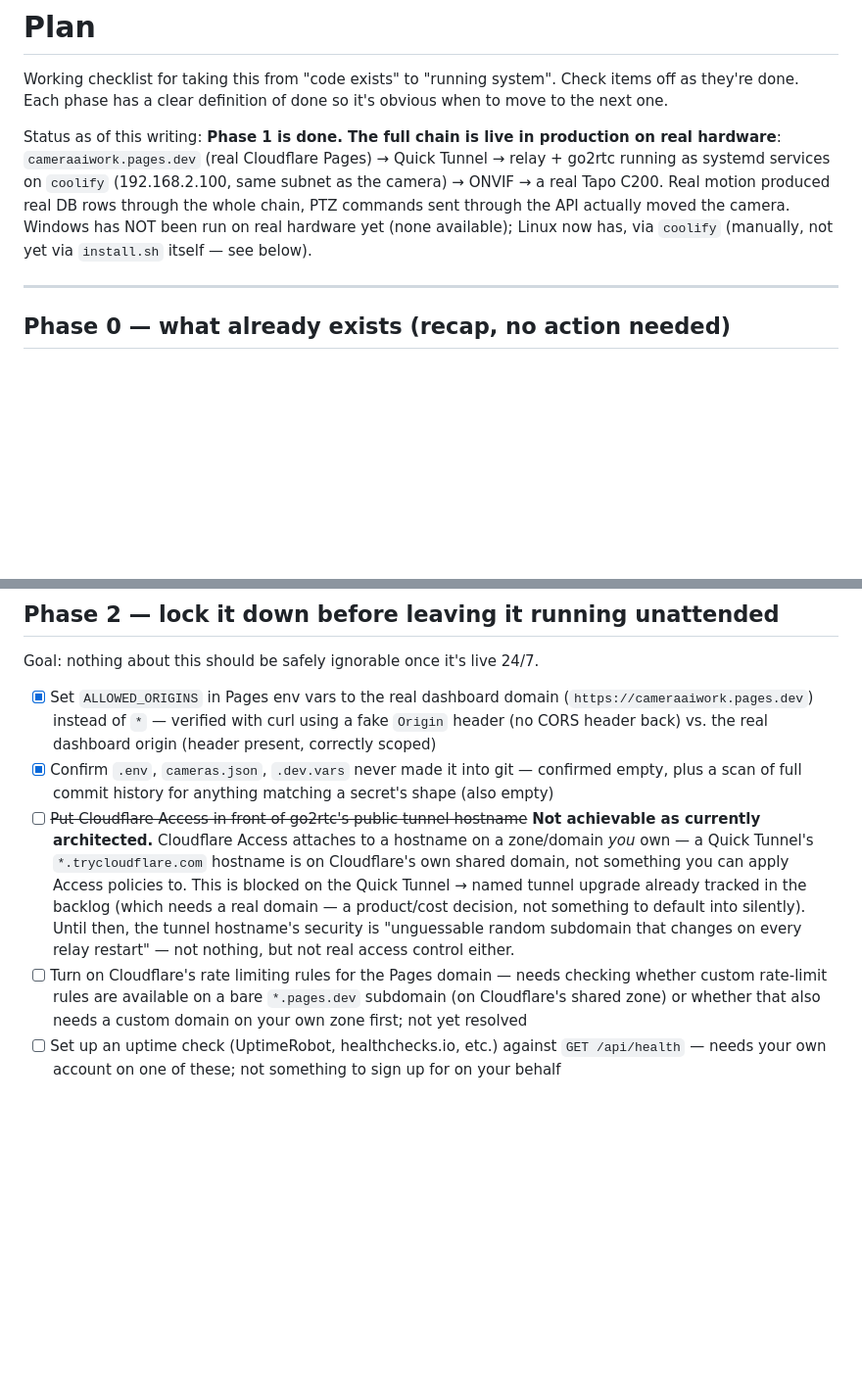
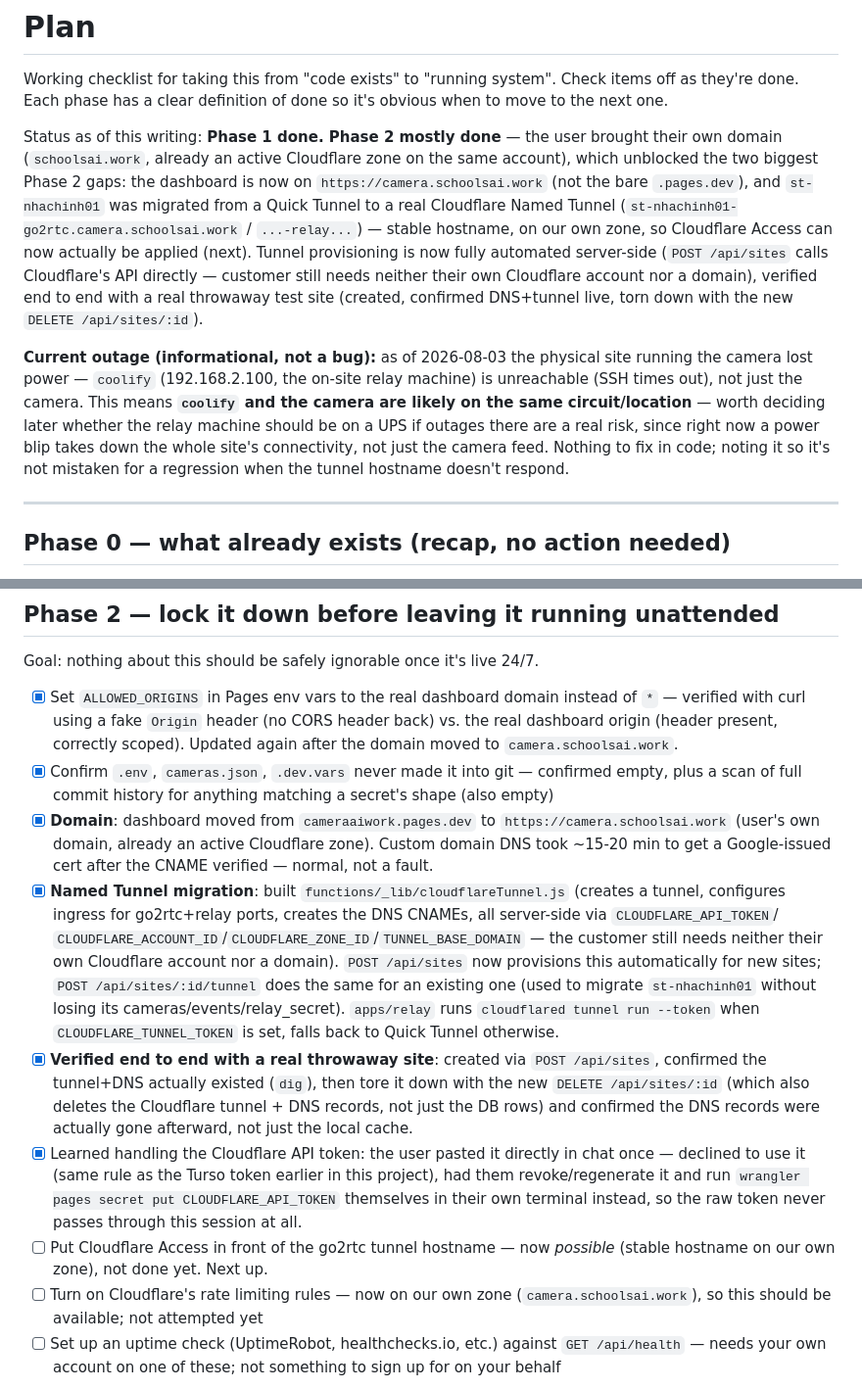
Before and after one commit to nhannguyenalien/cameraaiwork, a Markdown page: docs/PLAN.md, 2 parts joined by grey strips. Shown at 98% size. GitHub-like rendering; blank space fills up the shorter version.

Commit message:
Docs: reflect named tunnel + custom domain migration, note site outage
PLAN.md updated with full Phase 2 progress (domain move, named tunnel
migration, automated provisioning verified with a real throwaway site,
the API-token-pasted-in-chat handling). README updated — install.sh
description no longer implies Quick Tunnel is the default path.

Also logged an informational finding: the physical site running the
camera lost power, and coolify (the on-site relay machine) went
unreachable too, not just the camera — meaning they're likely on the
same circuit. Not a code issue, just worth knowing when deciding whether
that machine needs a UPS.

```diff
--- a/docs/PLAN.md
+++ b/docs/PLAN.md
@@ -4,14 +4,29 @@ Working checklist for taking this from "code exists" to "running system".
 Check items off as they're done. Each phase has a clear definition of done
 so it's obvious when to move to the next one.
 
-Status as of this writing: **Phase 1 is done. The full chain is live in
-production on real hardware**: `cameraaiwork.pages.dev` (real Cloudflare
-Pages) → Quick Tunnel → relay + go2rtc running as systemd services on
-`coolify` (192.168.2.100, same subnet as the camera) → ONVIF → a real
-Tapo C200. Real motion produced real DB rows through the whole chain, PTZ
-commands sent through the API actually moved the camera. Windows has NOT
-been run on real hardware yet (none available); Linux now has, via
-`coolify` (manually, not yet via `install.sh` itself — see below).
+Status as of this writing: **Phase 1 done. Phase 2 mostly done** — the
+user brought their own domain (`schoolsai.work`, already an active
+Cloudflare zone on the same account), which unblocked the two biggest
+Phase 2 gaps: the dashboard is now on `https://camera.schoolsai.work`
+(not the bare `.pages.dev`), and `st-nhachinh01` was migrated from a
+Quick Tunnel to a real Cloudflare Named Tunnel
+(`st-nhachinh01-go2rtc.camera.schoolsai.work` /
+`...-relay...`) — stable hostname, on our own zone, so Cloudflare Access
+can now actually be applied (next). Tunnel provisioning is now fully
+automated server-side (`POST /api/sites` calls Cloudflare's API directly
+— customer still needs neither their own Cloudflare account nor a
+domain), verified end to end with a real throwaway test site (created,
+confirmed DNS+tunnel live, torn down with the new `DELETE /api/sites/:id`).
+
+**Current outage (informational, not a bug):** as of 2026-08-03 the
+physical site running the camera lost power — `coolify`
+(192.168.2.100, the on-site relay machine) is unreachable (SSH times
+out), not just the camera. This means **`coolify` and the camera are
+likely on the same circuit/location** — worth deciding later whether the
+relay machine should be on a UPS if outages there are a real risk, since
+right now a power blip takes down the whole site's connectivity, not
+just the camera feed. Nothing to fix in code; noting it so it's not
+mistaken for a regression when the tunnel hostname doesn't respond.
 
 ---
 
@@ -79,27 +94,45 @@ exercised with an actual reboot yet).
 Goal: nothing about this should be safely ignorable once it's live 24/7.
 
 - [x] Set `ALLOWED_ORIGINS` in Pages env vars to the real dashboard domain
-      (`https://cameraaiwork.pages.dev`) instead of `*` — verified with curl
-      using a fake `Origin` header (no CORS header back) vs. the real
-      dashboard origin (header present, correctly scoped)
+      instead of `*` — verified with curl using a fake `Origin` header (no
+      CORS header back) vs. the real dashboard origin (header present,
+      correctly scoped). Updated again after the domain moved to
+      `camera.schoolsai.work`.
 - [x] Confirm `.env`, `cameras.json`, `.dev.vars` never made it into git —
       confirmed empty, plus a scan of full commit history for anything
       matching a secret's shape (also empty)
-- [ ] ~~Put Cloudflare Access in front of go2rtc's public tunnel hostname~~
-      **Not achievable as currently architected.** Cloudflare Access
-      attaches to a hostname on a zone/domain *you* own — a Quick Tunnel's
-      `*.trycloudflare.com` hostname is on Cloudflare's own shared domain,
-      not something you can apply Access policies to. This is blocked on
-      the Quick Tunnel → named tunnel upgrade already tracked in the
-      backlog (which needs a real domain — a product/cost decision, not
-      something to default into silently). Until then, the tunnel
-      hostname's security is "unguessable random subdomain that changes
-      on every relay restart" — not nothing, but not real access control
-      either.
-- [ ] Turn on Cloudflare's rate limiting rules for the Pages domain — needs
-      checking whether custom rate-limit rules are available on a bare
-      `*.pages.dev` subdomain (on Cloudflare's shared zone) or whether that
-      also needs a custom domain on your own zone first; not yet resolved
+- [x] **Domain**: dashboard moved from `cameraaiwork.pages.dev` to
+      `https://camera.schoolsai.work` (user's own domain, already an
+      active Cloudflare zone). Custom domain DNS took ~15-20 min to get a
+      Google-issued cert after the CNAME verified — normal, not a fault.
+- [x] **Named Tunnel migration**: built `functions/_lib/cloudflareTunnel.js`
+      (creates a tunnel, configures ingress for go2rtc+relay ports, creates
+      the DNS CNAMEs, all server-side via `CLOUDFLARE_API_TOKEN`/
+      `CLOUDFLARE_ACCOUNT_ID`/`CLOUDFLARE_ZONE_ID`/`TUNNEL_BASE_DOMAIN` —
+      the customer still needs neither their own Cloudflare account nor a
+      domain). `POST /api/sites` now provisions this automatically for new
+      sites; `POST /api/sites/:id/tunnel` does the same for an existing
+      one (used to migrate `st-nhachinh01` without losing its
+      cameras/events/relay_secret). `apps/relay` runs
+      `cloudflared tunnel run --token` when `CLOUDFLARE_TUNNEL_TOKEN` is
+      set, falls back to Quick Tunnel otherwise.
+- [x] **Verified end to end with a real throwaway site**: created via
+      `POST /api/sites`, confirmed the tunnel+DNS actually existed
+      (`dig`), then tore it down with the new `DELETE /api/sites/:id`
+      (which also deletes the Cloudflare tunnel + DNS records, not just
+      the DB rows) and confirmed the DNS records were actually gone
+      afterward, not just the local cache.
+- [x] Learned handling the Cloudflare API token: the user pasted it
+      directly in chat once — declined to use it (same rule as the Turso
+      token earlier in this project), had them revoke/regenerate it and
+      run `wrangler pages secret put CLOUDFLARE_API_TOKEN` themselves in
+      their own terminal instead, so the raw token never passes through
+      this session at all.
+- [ ] Put Cloudflare Access in front of the go2rtc tunnel hostname — now
+      *possible* (stable hostname on our own zone), not done yet. Next up.
+- [ ] Turn on Cloudflare's rate limiting rules — now on our own zone
+      (`camera.schoolsai.work`), so this should be available; not
+      attempted yet
 - [ ] Set up an uptime check (UptimeRobot, healthchecks.io, etc.) against
       `GET /api/health` — needs your own account on one of these; not
       something to sign up for on your behalf
```
Also changed, not shown: README.md (+6 -4 lines).
